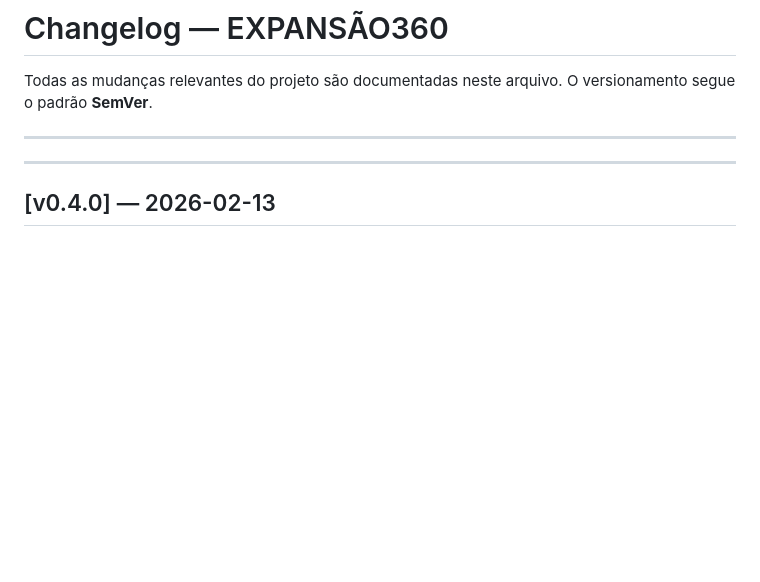
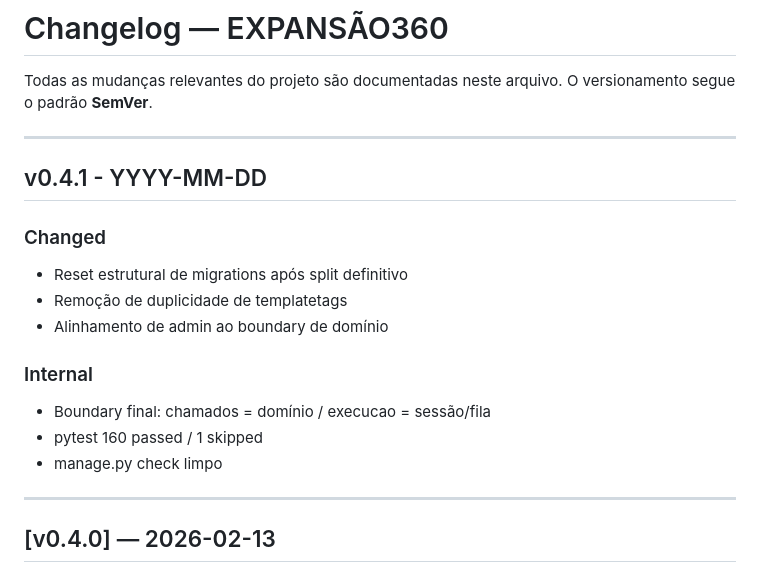
Before and after one commit to JonasFarias93/expansao360, a Markdown page: CHANGELOG.md, the part around the change. Rendered like a GitHub page; blank space fills up the shorter version.

Commit message:
docs: atualizar changelog v0.4.1

```diff
--- a/CHANGELOG.md
+++ b/CHANGELOG.md
@@ -4,7 +4,17 @@ Todas as mudanças relevantes do projeto são documentadas neste arquivo.
 O versionamento segue o padrão **SemVer**.
 
 ---
+## v0.4.1 - YYYY-MM-DD
 
+### Changed
+- Reset estrutural de migrations após split definitivo
+- Remoção de duplicidade de templatetags
+- Alinhamento de admin ao boundary de domínio
+
+### Internal
+- Boundary final: chamados = domínio / execucao = sessão/fila
+- pytest 160 passed / 1 skipped
+- manage.py check limpo
 ---
 
 ## [v0.4.0] — 2026-02-13
```
